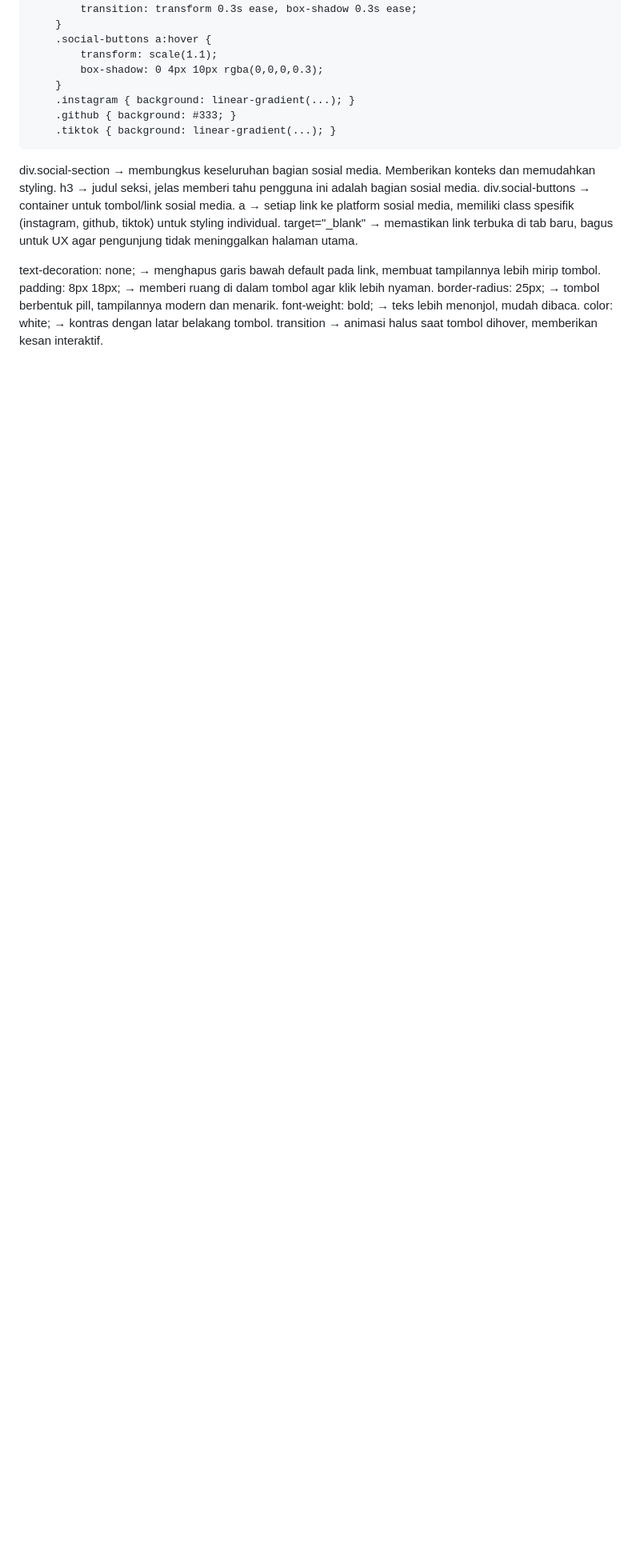
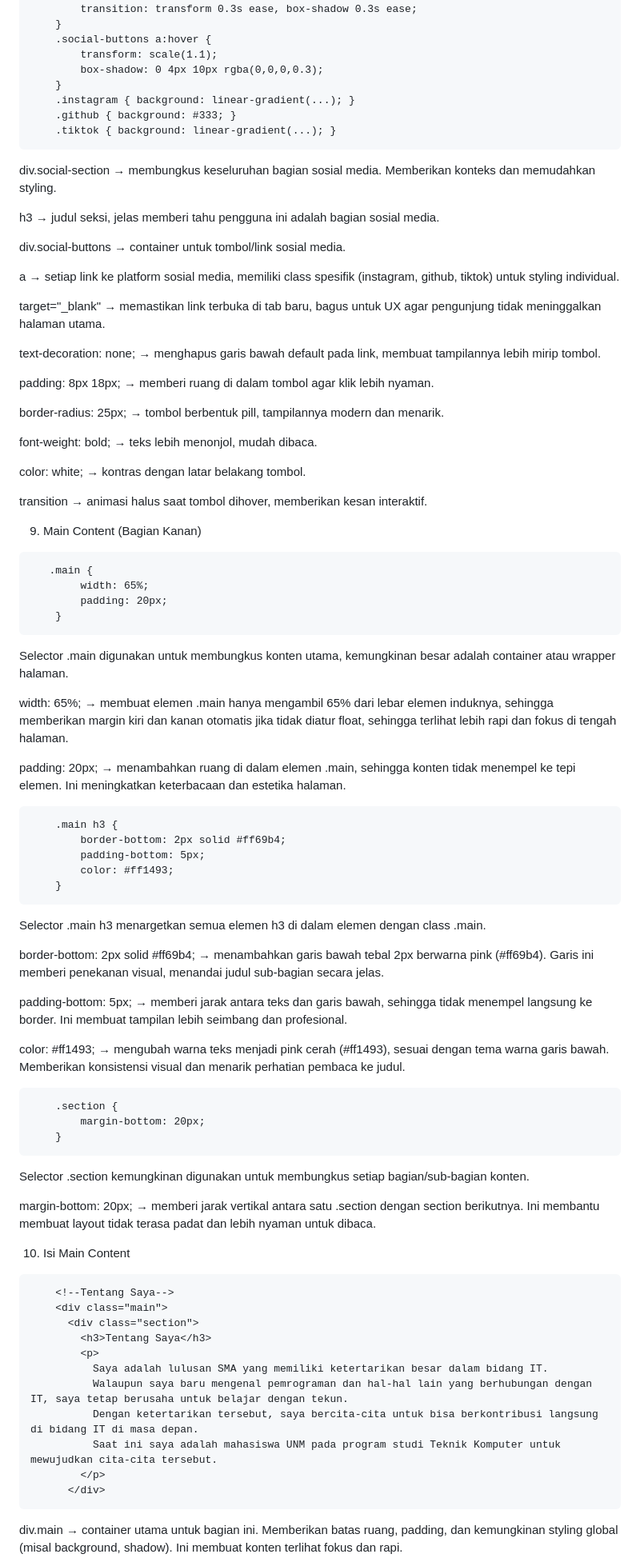
Before and after one commit to cicicantipp/MK-PEMROGRAMAN-WEB, a Markdown page: PERTEMUAN 3/Readme.md, the part around one of its changes. Shown at 80% size. Drawn GitHub-style; blank space fills up the shorter version.

Commit message:
menambahkan pertemuan 3

````diff
--- a/PERTEMUAN 3/Readme.md
+++ b/PERTEMUAN 3/Readme.md
@@ -167,14 +186,77 @@ Daftar dibuat dalam kotak dengan latar transparan. Saat diarahkan mouse (hover),
 ```
 <!-- HTML -->
 div.social-section → membungkus keseluruhan bagian sosial media. Memberikan konteks dan memudahkan styling.
+
 h3 → judul seksi, jelas memberi tahu pengguna ini adalah bagian sosial media.
+
 div.social-buttons → container untuk tombol/link sosial media.
+
 a → setiap link ke platform sosial media, memiliki class spesifik (instagram, github, tiktok) untuk styling individual.
+
 target="_blank" → memastikan link terbuka di tab baru, bagus untuk UX agar pengunjung tidak meninggalkan halaman utama.
 <!-- CSS -->
 text-decoration: none; → menghapus garis bawah default pada link, membuat tampilannya lebih mirip tombol.
+
 padding: 8px 18px; → memberi ruang di dalam tombol agar klik lebih nyaman.
+
 border-radius: 25px; → tombol berbentuk pill, tampilannya modern dan menarik.
+
 font-weight: bold; → teks lebih menonjol, mudah dibaca.
+
 color: white; → kontras dengan latar belakang tombol.
+
 transition → animasi halus saat tombol dihover, memberikan kesan interaktif.
+
+9. Main Content (Bagian Kanan)
+```htm;
+   .main {
+        width: 65%;
+        padding: 20px;
+    }
+```
+Selector .main digunakan untuk membungkus konten utama, kemungkinan besar adalah container atau wrapper halaman.
+
+width: 65%; → membuat elemen .main hanya mengambil 65% dari lebar elemen induknya, sehingga memberikan margin kiri dan kanan otomatis jika tidak diatur float, sehingga terlihat lebih rapi dan fokus di tengah halaman.
+
+padding: 20px; → menambahkan ruang di dalam elemen .main, sehingga konten tidak menempel ke tepi elemen. Ini meningkatkan keterbacaan dan estetika halaman.
+
+```html
+    .main h3 {
+        border-bottom: 2px solid #ff69b4;
+        padding-bottom: 5px;
+        color: #ff1493;
+    }
+```
+Selector .main h3 menargetkan semua elemen h3 di dalam elemen dengan class .main.
+
+border-bottom: 2px solid #ff69b4; → menambahkan garis bawah tebal 2px berwarna pink (#ff69b4). Garis ini memberi penekanan visual, menandai judul sub-bagian secara jelas.
+
+padding-bottom: 5px; → memberi jarak antara teks dan garis bawah, sehingga tidak menempel langsung ke border. Ini membuat tampilan lebih seimbang dan profesional.
+
+color: #ff1493; → mengubah warna teks menjadi pink cerah (#ff1493), sesuai dengan tema warna garis bawah. Memberikan konsistensi visual dan menarik perhatian pembaca ke judul.
+
+```html
+    .section {
+        margin-bottom: 20px;
+    }
+```
+Selector .section kemungkinan digunakan untuk membungkus setiap bagian/sub-bagian konten.
+
+margin-bottom: 20px; → memberi jarak vertikal antara satu .section dengan section berikutnya. Ini membantu membuat layout tidak terasa padat dan lebih nyaman untuk dibaca.
+
+10. Isi Main Content
+```html
+    <!--Tentang Saya-->
+    <div class="main">
+      <div class="section">
+        <h3>Tentang Saya</h3>
+        <p>
+          Saya adalah lulusan SMA yang memiliki ketertarikan besar dalam bidang IT.
+          Walaupun saya baru mengenal pemrograman dan hal-hal lain yang berhubungan dengan IT, saya tetap berusaha untuk belajar dengan tekun.
+          Dengan ketertarikan tersebut, saya bercita-cita untuk bisa berkontribusi langsung di bidang IT di masa depan.
+          Saat ini saya adalah mahasiswa UNM pada program studi Teknik Komputer untuk mewujudkan cita-cita tersebut.
+        </p>
+      </div>
+```
+div.main → container utama untuk bagian ini. Memberikan batas ruang, padding, dan kemungkinan styling global (misal background, shadow). Ini membuat konten terlihat fokus dan rapi.
+
````
Also changed, not shown: other parts of PERTEMUAN 3/Readme.md (+60 -0 lines).
